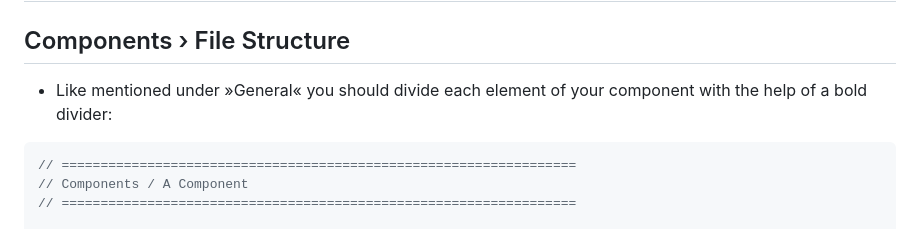
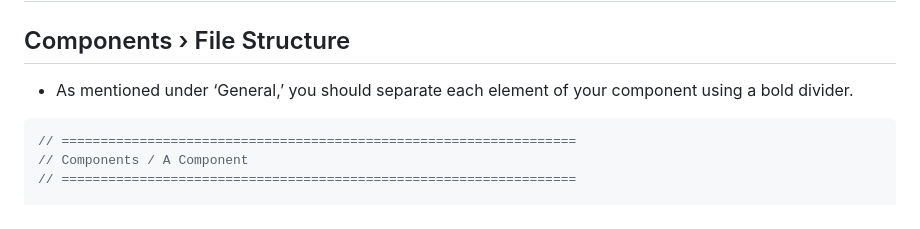
Before and after one commit to dirklach/frontend-framework-dirk-lach, a Markdown page: README.md, the part around the change. GitHub-like rendering.

````diff
--- a/README.md
+++ b/README.md
@@ -161,7 +161,7 @@ You should decide on a style of ordering for your declarations on a project-by-p
 # Components
 
 ## Components › File Structure
-- Like mentioned under »General« you should divide each element of your component with the help of a bold divider:
+- As mentioned under ‘General,’ you should separate each element of your component using a bold divider.
 ```css
 // ==================================================================
 // Components / A Component
````
